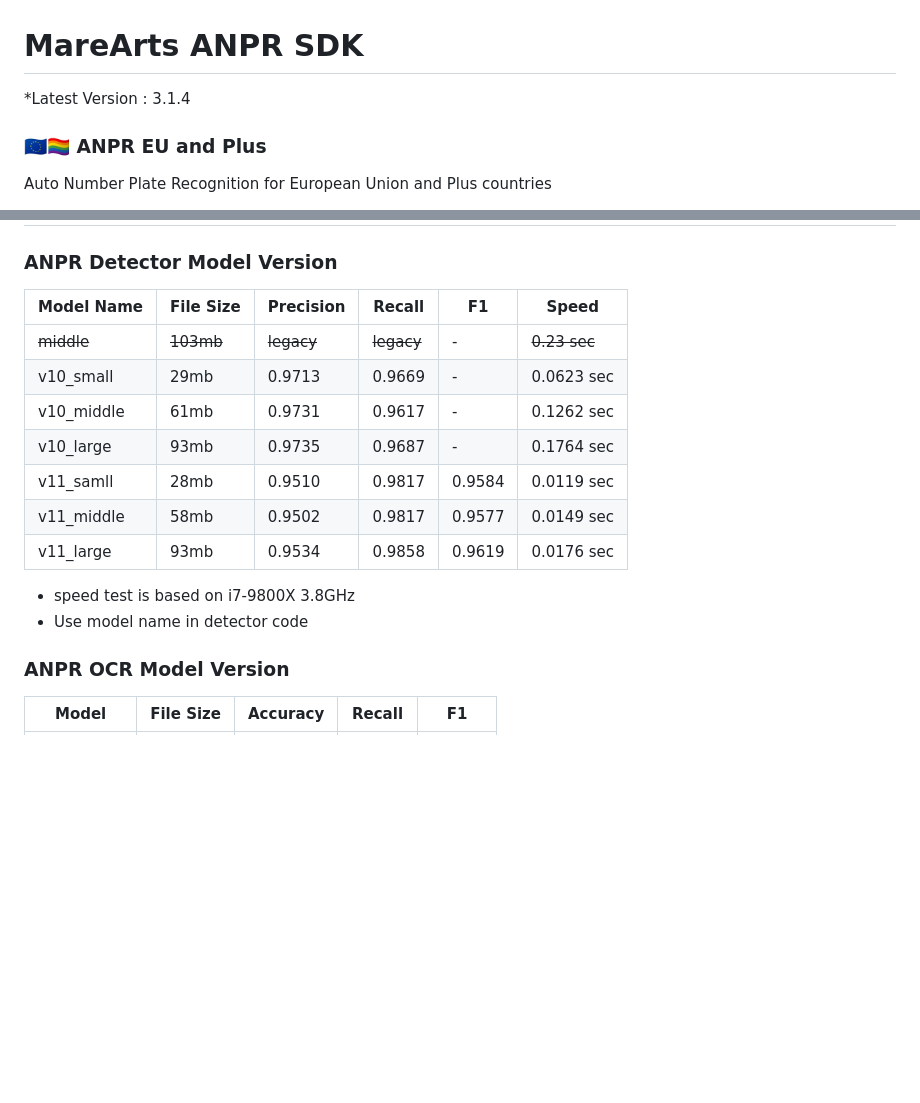
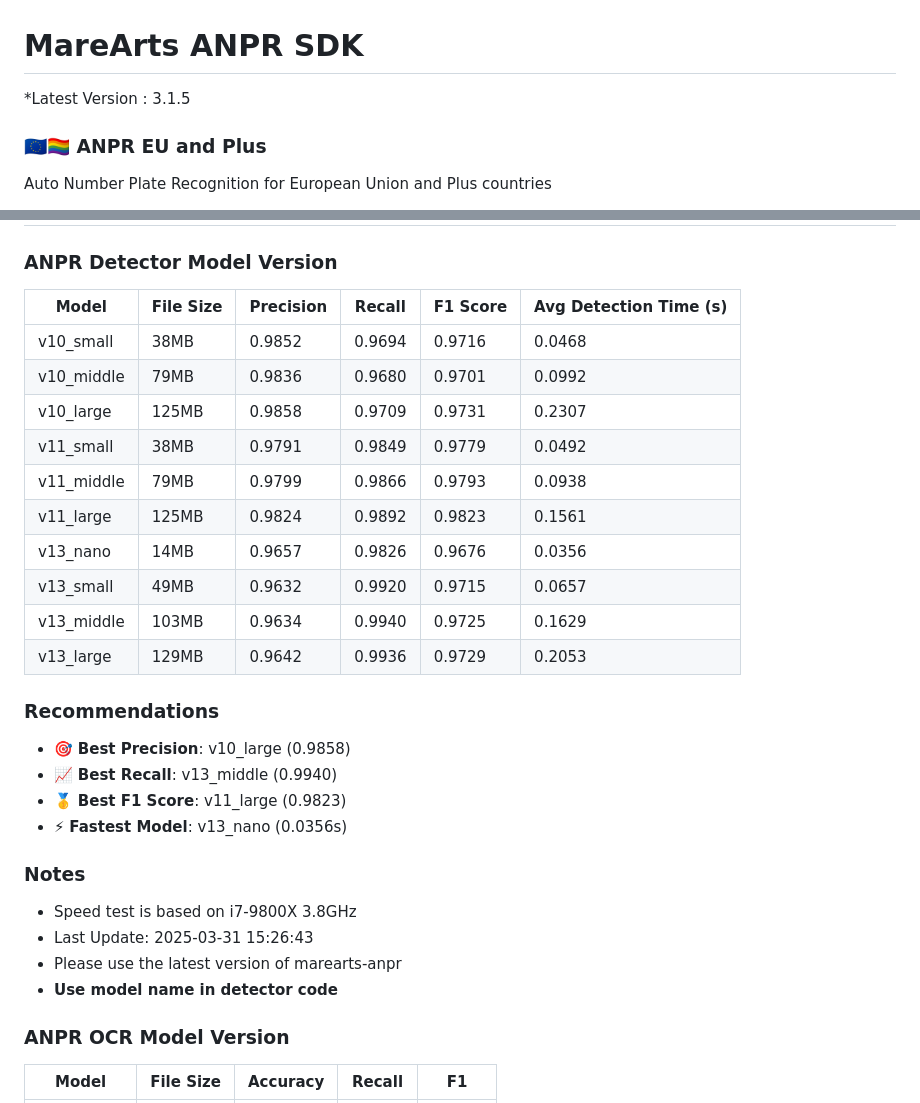
Before and after one commit to MareArts/MareArts-ANPR, a Markdown page: README.md, 2 parts joined by grey strips. Rendered like a GitHub page; blank space fills up the shorter version.

Commit message:
update version 3.1.5

```diff
--- a/README.md
+++ b/README.md
@@ -1,5 +1,5 @@
 # MareArts ANPR SDK
-*Latest Version : 3.1.4
+*Latest Version : 3.1.5
 
 ### 🇪🇺🏳️‍🌈 ANPR EU and Plus
 Auto Number Plate Recognition for European Union and Plus countries
@@ -82,19 +82,34 @@ For inquiries about private keys, contact us at [hello@marearts.com](mailto:hell
 <br><br>
 ## 🚂 Model Version
 ### ANPR Detector Model Version
-| Model Name      | File Size | Precision | Recall | F1       |    Speed   |
-|-------------|-----------|-----------|--------|----------|------------|
-| ~~middle~~      | ~~103mb~~     |    ~~legacy~~ | ~~legacy~~ |  -       | ~~0.23 sec~~   |
-| v10_small   | 29mb      |   0.9713  | 0.9669 |  -       | 0.0623 sec |
-| v10_middle  | 61mb      |   0.9731  | 0.9617 |  -       | 0.1262 sec |
-| v10_large   | 93mb      |   0.9735  | 0.9687 |  -       | 0.1764 sec |
-| v11_samll   | 28mb      |   0.9510  | 0.9817 |  0.9584  | 0.0119 sec |
-| v11_middle  | 58mb      |   0.9502  | 0.9817 |  0.9577  | 0.0149 sec |
-| v11_large   | 93mb      |   0.9534  | 0.9858 |  0.9619  | 0.0176 sec |
+
+| Model | File Size | Precision | Recall | F1 Score | Avg Detection Time (s) |
+|------------|-----------|-----------|---------|----------|------------------------|
+| v10_small | 38MB | 0.9852 | 0.9694 | 0.9716 | 0.0468 |
+| v10_middle | 79MB | 0.9836 | 0.9680 | 0.9701 | 0.0992 |
+| v10_large | 125MB | 0.9858 | 0.9709 | 0.9731 | 0.2307 |
+| v11_small | 38MB | 0.9791 | 0.9849 | 0.9779 | 0.0492 |
+| v11_middle | 79MB | 0.9799 | 0.9866 | 0.9793 | 0.0938 |
+| v11_large | 125MB | 0.9824 | 0.9892 | 0.9823 | 0.1561 |
+| v13_nano | 14MB | 0.9657 | 0.9826 | 0.9676 | 0.0356 |
+| v13_small | 49MB | 0.9632 | 0.9920 | 0.9715 | 0.0657 |
+| v13_middle | 103MB | 0.9634 | 0.9940 | 0.9725 | 0.1629 |
+| v13_large | 129MB | 0.9642 | 0.9936 | 0.9729 | 0.2053 |
+
+### Recommendations
+
+* 🎯 **Best Precision**: v10_large (0.9858)
+* 📈 **Best Recall**: v13_middle (0.9940)
+* 🥇 **Best F1 Score**: v11_large (0.9823)
+* ⚡ **Fastest Model**: v13_nano (0.0356s)
+
+### Notes
+* Speed test is based on i7-9800X 3.8GHz
+* Last Update: 2025-03-31 15:26:43
+* Please use the latest version of marearts-anpr
+* **Use model name in detector code**
 
 
-* speed test is based on i7-9800X 3.8GHz
-* Use model name in detector code
 
 ### ANPR OCR Model Version
 | Model       | File Size | Accuracy | Recall  | F1     |
```
